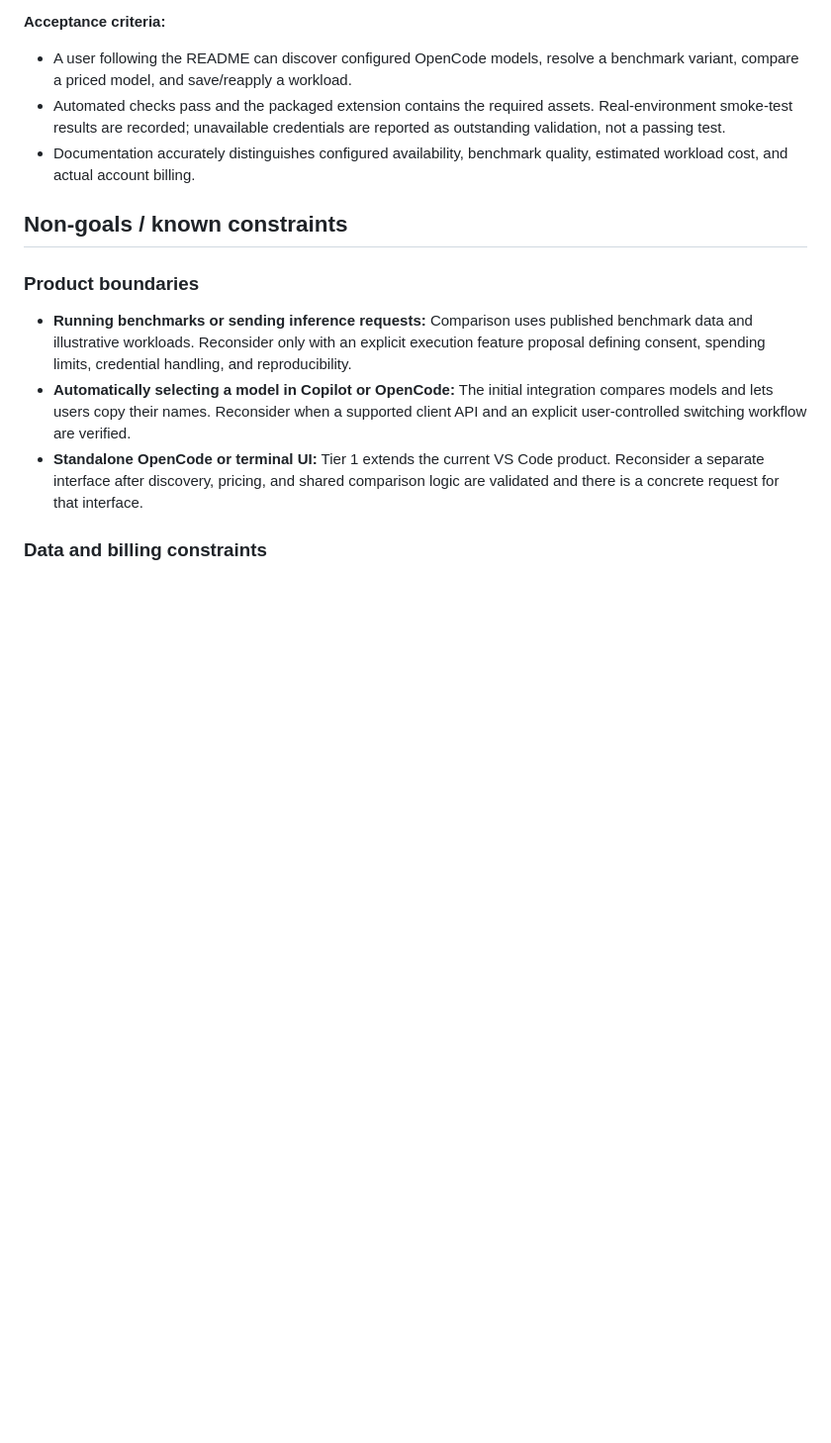
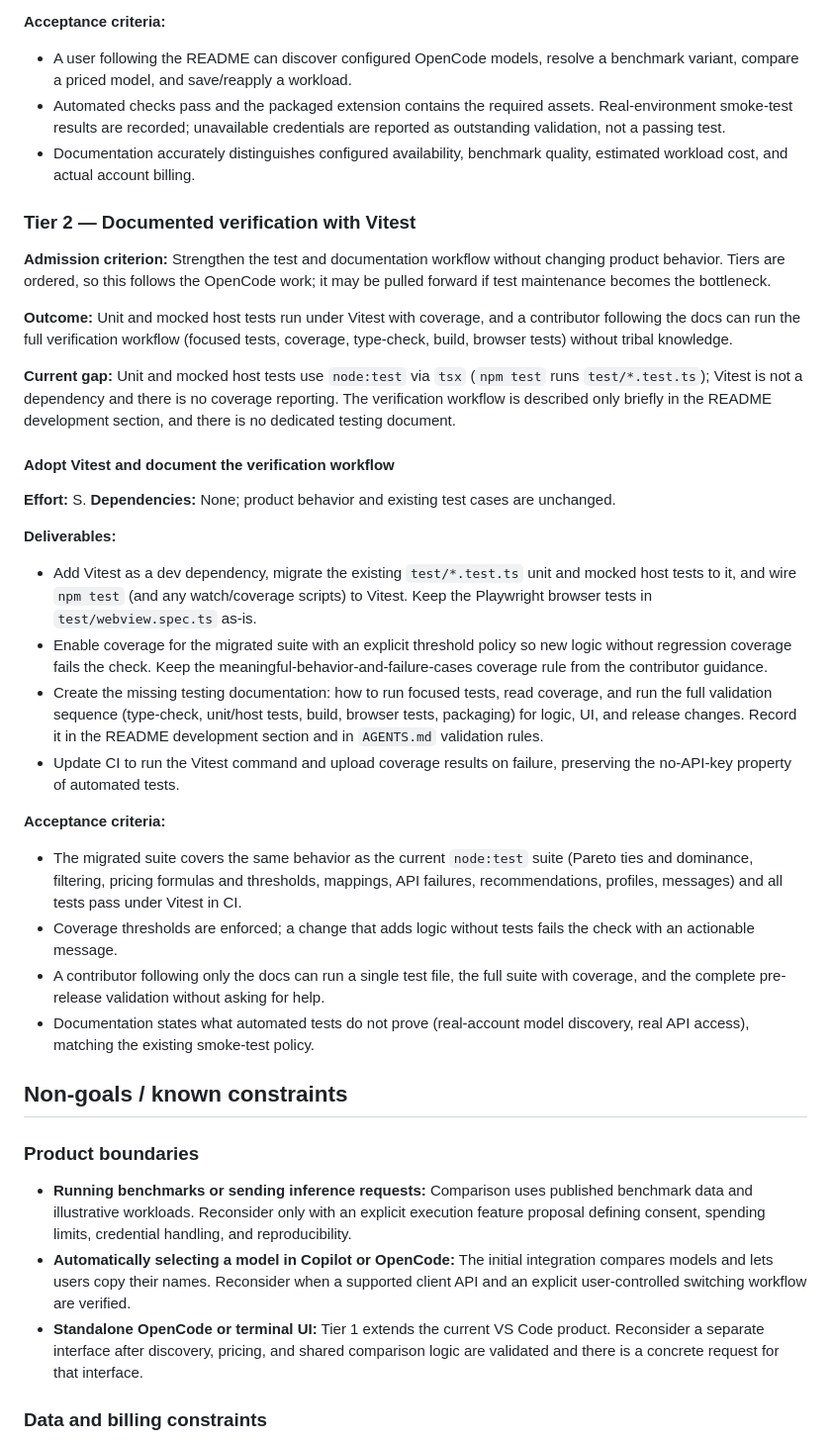
Before and after one commit to loumalouomega/Pareto-GHC-Comparator, a Markdown page: docs/roadmap.md, the part around the change. Shown at 99% size. Rendered like a GitHub page; blank space fills up the shorter version.

Commit message:
docs: roadmap Tier 2 for Vitest verification and testing docs

```diff
--- a/docs/roadmap.md
+++ b/docs/roadmap.md
@@ -75,6 +75,32 @@ This page is aspirational, not a commitment. Items may be reordered, rescoped, o
 - Automated checks pass and the packaged extension contains the required assets. Real-environment smoke-test results are recorded; unavailable credentials are reported as outstanding validation, not a passing test.
 - Documentation accurately distinguishes configured availability, benchmark quality, estimated workload cost, and actual account billing.
 
+### Tier 2 — Documented verification with Vitest
+
+**Admission criterion:** Strengthen the test and documentation workflow without changing product behavior. Tiers are ordered, so this follows the OpenCode work; it may be pulled forward if test maintenance becomes the bottleneck.
+
+**Outcome:** Unit and mocked host tests run under Vitest with coverage, and a contributor following the docs can run the full verification workflow (focused tests, coverage, type-check, build, browser tests) without tribal knowledge.
+
+**Current gap:** Unit and mocked host tests use `node:test` via `tsx` (`npm test` runs `test/*.test.ts`); Vitest is not a dependency and there is no coverage reporting. The verification workflow is described only briefly in the README development section, and there is no dedicated testing document.
+
+#### Adopt Vitest and document the verification workflow
+
+**Effort:** S. **Dependencies:** None; product behavior and existing test cases are unchanged.
+
+**Deliverables:**
+
+- Add Vitest as a dev dependency, migrate the existing `test/*.test.ts` unit and mocked host tests to it, and wire `npm test` (and any watch/coverage scripts) to Vitest. Keep the Playwright browser tests in `test/webview.spec.ts` as-is.
+- Enable coverage for the migrated suite with an explicit threshold policy so new logic without regression coverage fails the check. Keep the meaningful-behavior-and-failure-cases coverage rule from the contributor guidance.
+- Create the missing testing documentation: how to run focused tests, read coverage, and run the full validation sequence (type-check, unit/host tests, build, browser tests, packaging) for logic, UI, and release changes. Record it in the README development section and in `AGENTS.md` validation rules.
+- Update CI to run the Vitest command and upload coverage results on failure, preserving the no-API-key property of automated tests.
+
+**Acceptance criteria:**
+
+- The migrated suite covers the same behavior as the current `node:test` suite (Pareto ties and dominance, filtering, pricing formulas and thresholds, mappings, API failures, recommendations, profiles, messages) and all tests pass under Vitest in CI.
+- Coverage thresholds are enforced; a change that adds logic without tests fails the check with an actionable message.
+- A contributor following only the docs can run a single test file, the full suite with coverage, and the complete pre-release validation without asking for help.
+- Documentation states what automated tests do not prove (real-account model discovery, real API access), matching the existing smoke-test policy.
+
 ## Non-goals / known constraints
 
 ### Product boundaries
```
